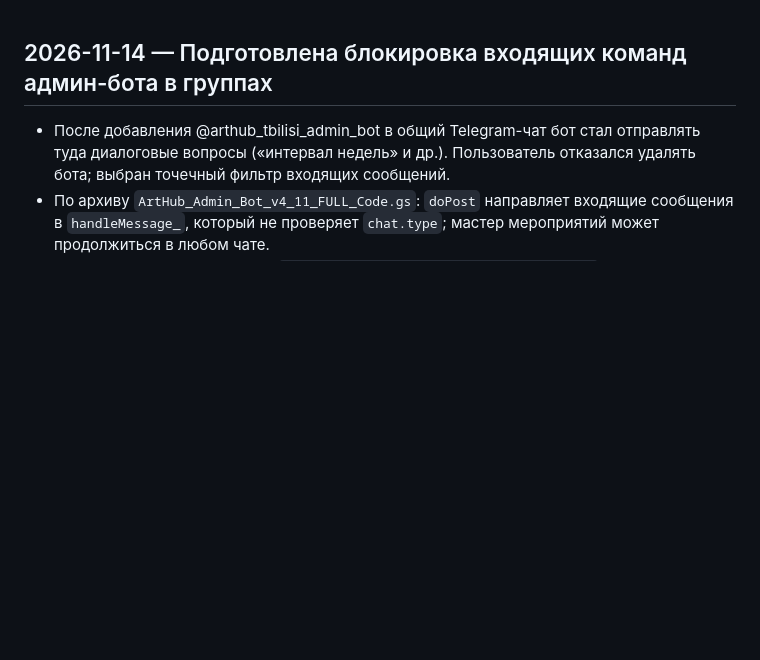
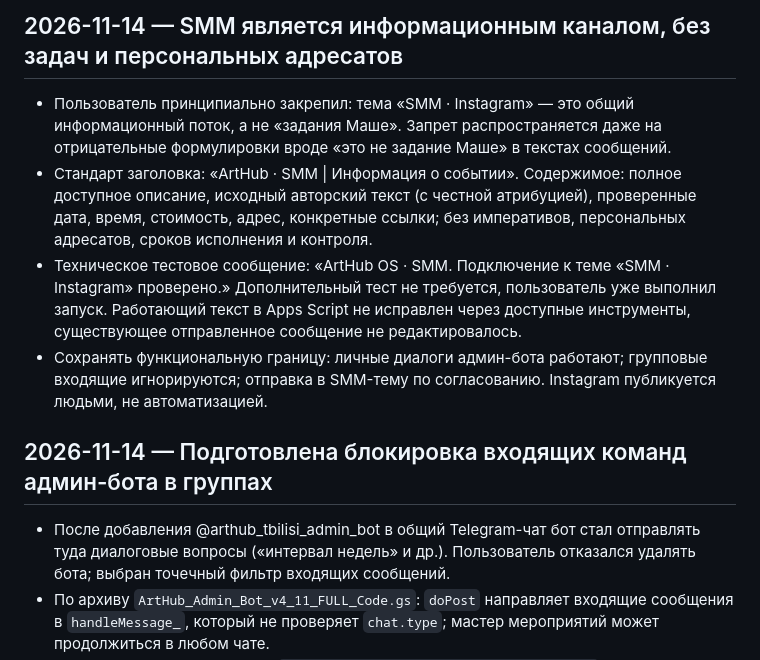
Before and after one commit to elensoyka/arthub-site4, a Markdown page: CHANGELOG.md, the part around the change. Rendered like a GitHub page; blank space fills up the shorter version.

Commit message:
docs: formalize SMM as informational stream without assignments

```diff
--- a/CHANGELOG.md
+++ b/CHANGELOG.md
@@ -1,3 +1,10 @@
+## 2026-11-14 — SMM является информационным каналом, без задач и персональных адресатов
+
+- Пользователь принципиально закрепил: тема «SMM · Instagram» — это общий информационный поток, а не «задания Маше». Запрет распространяется даже на отрицательные формулировки вроде «это не задание Маше» в текстах сообщений.
+- Стандарт заголовка: «ArtHub · SMM | Информация о событии». Содержимое: полное доступное описание, исходный авторский текст (с честной атрибуцией), проверенные дата, время, стоимость, адрес, конкретные ссылки; без императивов, персональных адресатов, сроков исполнения и контроля.
+- Техническое тестовое сообщение: «ArtHub OS · SMM. Подключение к теме «SMM · Instagram» проверено.» Дополнительный тест не требуется, пользователь уже выполнил запуск. Работающий текст в Apps Script не исправлен через доступные инструменты, существующее отправленное сообщение не редактировалось.
+- Сохранять функциональную границу: личные диалоги админ-бота работают; групповые входящие игнорируются; отправка в SMM-тему по согласованию. Instagram публикуется людьми, не автоматизацией.
+
 ## 2026-11-14 — Подготовлена блокировка входящих команд админ-бота в группах
 
 - После добавления @arthub_tbilisi_admin_bot в общий Telegram-чат бот стал отправлять туда диалоговые вопросы («интервал недель» и др.). Пользователь отказался удалять бота; выбран точечный фильтр входящих сообщений.
```
